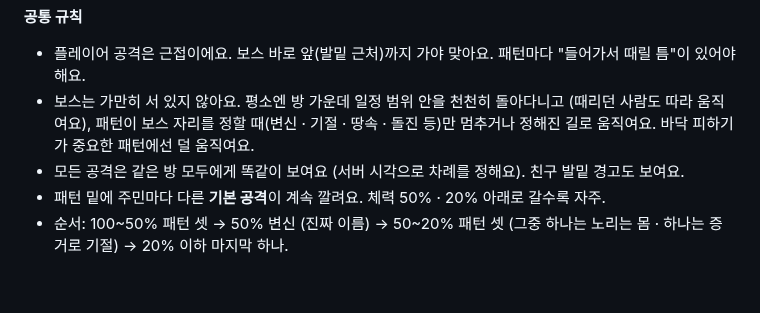
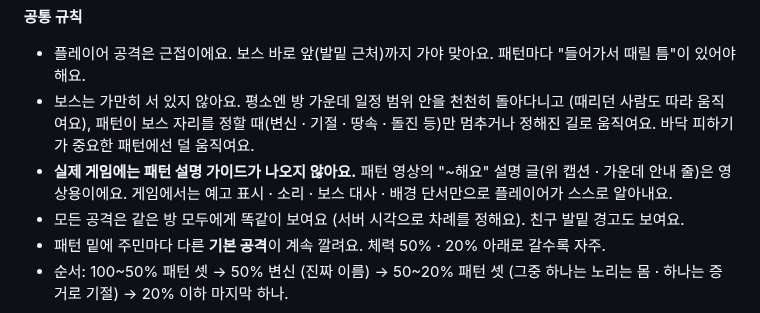
Before and after one commit to sattys5920-sudo/pinkyisland, a Markdown page: docs/DARK_STORY.md, the part around the change. Drawn GitHub-style; blank space fills up the shorter version.

Commit message:
Dark story: no pattern guide text in the real game
Co-Authored-By: Claude Opus 5.5 <noreply@anthropic.com>
Claude-Session: https://claude.ai/code/session_01GyJEdcFjE828PDvtvLXbrE

```diff
--- a/docs/DARK_STORY.md
+++ b/docs/DARK_STORY.md
@@ -465,6 +465,7 @@
 **공통 규칙**
 - 플레이어 공격은 근접이에요. 보스 바로 앞(발밑 근처)까지 가야 맞아요. 패턴마다 "들어가서 때릴 틈"이 있어야 해요.
 - 보스는 가만히 서 있지 않아요. 평소엔 방 가운데 일정 범위 안을 천천히 돌아다니고 (때리던 사람도 따라 움직여요), 패턴이 보스 자리를 정할 때(변신 · 기절 · 땅속 · 돌진 등)만 멈추거나 정해진 길로 움직여요. 바닥 피하기가 중요한 패턴에선 덜 움직여요.
+- **실제 게임에는 패턴 설명 가이드가 나오지 않아요.** 패턴 영상의 "~해요" 설명 글(위 캡션 · 가운데 안내 줄)은 영상용이에요. 게임에서는 예고 표시 · 소리 · 보스 대사 · 배경 단서만으로 플레이어가 스스로 알아내요.
 - 모든 공격은 같은 방 모두에게 똑같이 보여요 (서버 시각으로 차례를 정해요). 친구 발밑 경고도 보여요.
 - 패턴 밑에 주민마다 다른 **기본 공격**이 계속 깔려요. 체력 50% · 20% 아래로 갈수록 자주.
 - 순서: 100~50% 패턴 셋 → 50% 변신 (진짜 이름) → 50~20% 패턴 셋 (그중 하나는 노리는 몸 · 하나는 증거로 기절) → 20% 이하 마지막 하나.
```
